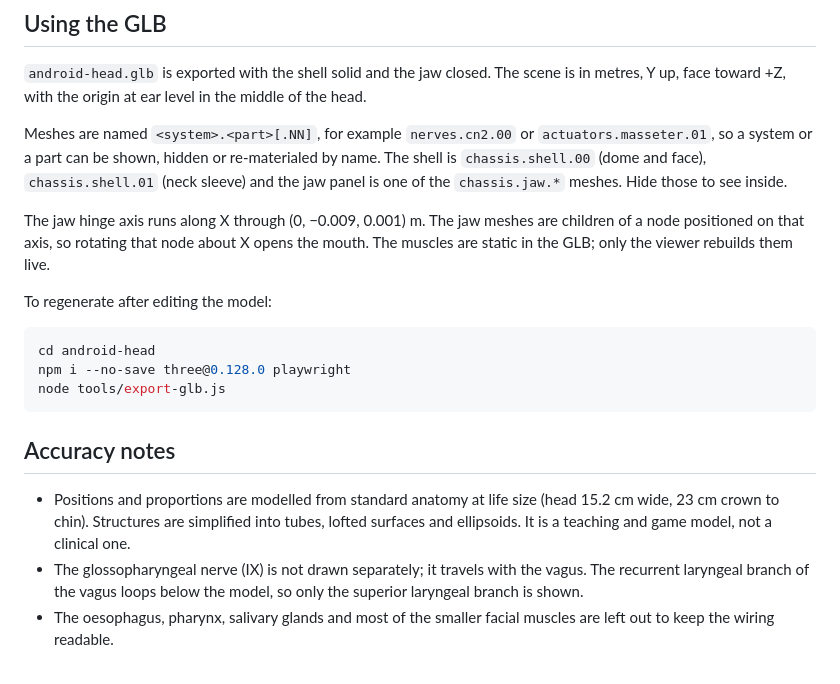
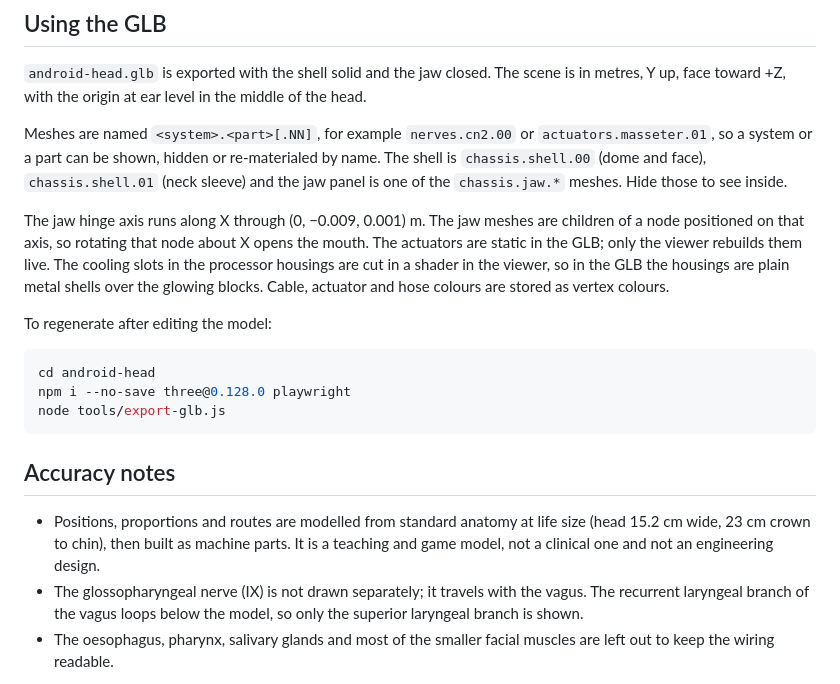
Before and after one commit to ps4boy90-creator/Gaming-project-, a Markdown page: android-head/README.md, the part around one of its changes. GitHub-like rendering.

```diff
--- a/android-head/README.md
+++ b/android-head/README.md
@@ -60,7 +62,10 @@ and the jaw panel is one of the `chassis.jaw.*` meshes. Hide those to see inside
 
 The jaw hinge axis runs along X through (0, −0.009, 0.001) m. The jaw meshes are children
 of a node positioned on that axis, so rotating that node about X opens the mouth. The
-muscles are static in the GLB; only the viewer rebuilds them live.
+actuators are static in the GLB; only the viewer rebuilds them live. The cooling slots
+in the processor housings are cut in a shader in the viewer, so in the GLB the housings
+are plain metal shells over the glowing blocks. Cable, actuator and hose colours are
+stored as vertex colours.
 
 To regenerate after editing the model:
 
@@ -72,9 +77,9 @@ node tools/export-glb.js
 
 ## Accuracy notes
 
-- Positions and proportions are modelled from standard anatomy at life size (head
-  15.2 cm wide, 23 cm crown to chin). Structures are simplified into tubes, lofted
-  surfaces and ellipsoids. It is a teaching and game model, not a clinical one.
+- Positions, proportions and routes are modelled from standard anatomy at life size
+  (head 15.2 cm wide, 23 cm crown to chin), then built as machine parts. It is a
+  teaching and game model, not a clinical one and not an engineering design.
 - The glossopharyngeal nerve (IX) is not drawn separately; it travels with the vagus.
   The recurrent laryngeal branch of the vagus loops below the model, so only the
   superior laryngeal branch is shown.
```
Also changed, not shown: other parts of android-head/README.md (+19 -17 lines).
